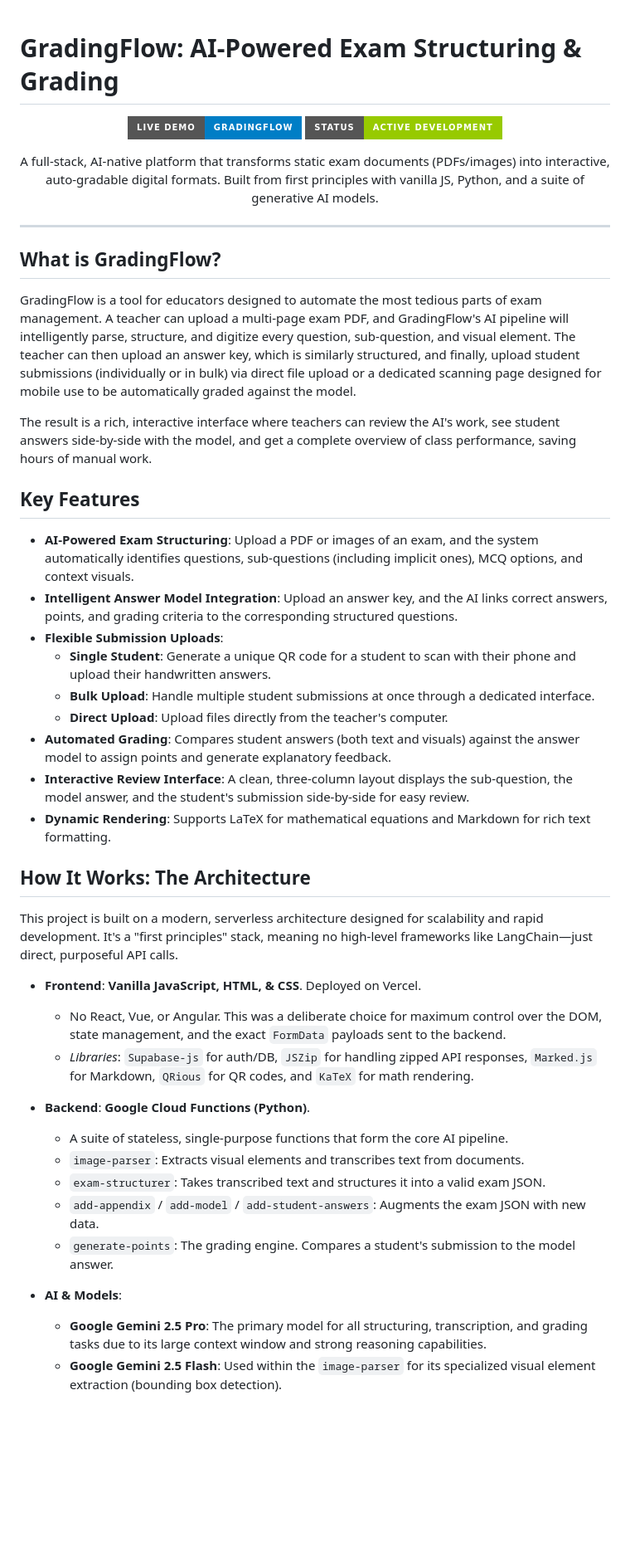
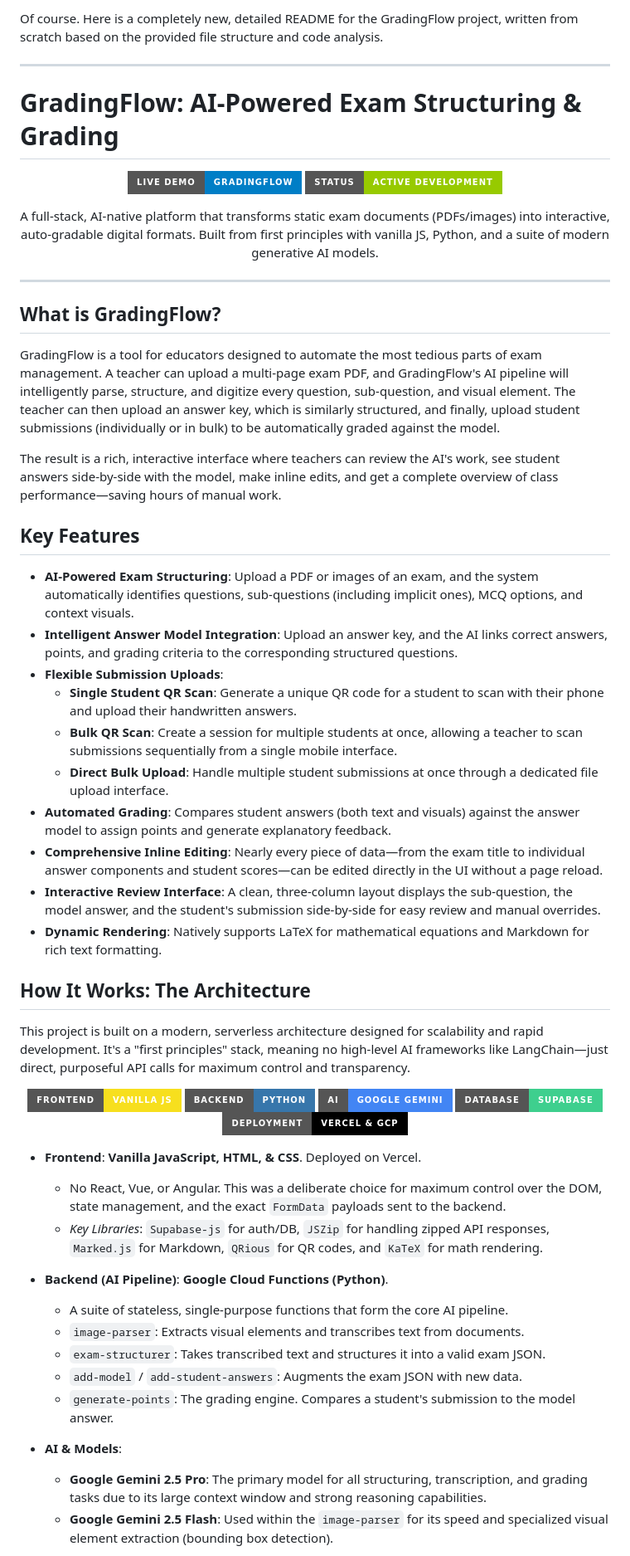
Before and after one commit to JulianLutterman/Gradingflow, a Markdown page: README.md, the part around one of its changes. Shown at 83% size. Drawn GitHub-style; badges without logos; blank space fills up the shorter version.

```diff
--- a/README.md
+++ b/README.md
@@ -1,3 +1,7 @@
+Of course. Here is a completely new, detailed README for the GradingFlow project, written from scratch based on the provided file structure and code analysis.
+
+---
+
 # GradingFlow: AI-Powered Exam Structuring & Grading
 
 <p align="center">
@@ -8,48 +12,54 @@
 </p>
 
 <p align="center">
-  A full-stack, AI-native platform that transforms static exam documents (PDFs/images) into interactive, auto-gradable digital formats. Built from first principles with vanilla JS, Python, and a suite of generative AI models.
+  A full-stack, AI-native platform that transforms static exam documents (PDFs/images) into interactive, auto-gradable digital formats. Built from first principles with vanilla JS, Python, and a suite of modern generative AI models.
 </p>
 
 ---
 
 ## What is GradingFlow?
 
-GradingFlow is a tool for educators designed to automate the most tedious parts of exam management. A teacher can upload a multi-page exam PDF, and GradingFlow's AI pipeline will intelligently parse, structure, and digitize every question, sub-question, and visual element. The teacher can then upload an answer key, which is similarly structured, and finally, upload student submissions (individually or in bulk) via direct file upload or a dedicated scanning page designed for mobile use to be automatically graded against the model.
+GradingFlow is a tool for educators designed to automate the most tedious parts of exam management. A teacher can upload a multi-page exam PDF, and GradingFlow's AI pipeline will intelligently parse, structure, and digitize every question, sub-question, and visual element. The teacher can then upload an answer key, which is similarly structured, and finally, upload student submissions (individually or in bulk) to be automatically graded against the model.
 
-The result is a rich, interactive interface where teachers can review the AI's work, see student answers side-by-side with the model, and get a complete overview of class performance, saving hours of manual work.
-
+The result is a rich, interactive interface where teachers can review the AI's work, see student answers side-by-side with the model, make inline edits, and get a complete overview of class performance—saving hours of manual work.
 
 ## Key Features
 
 *   **AI-Powered Exam Structuring**: Upload a PDF or images of an exam, and the system automatically identifies questions, sub-questions (including implicit ones), MCQ options, and context visuals.
 *   **Intelligent Answer Model Integration**: Upload an answer key, and the AI links correct answers, points, and grading criteria to the corresponding structured questions.
 *   **Flexible Submission Uploads**:
-    *   **Single Student**: Generate a unique QR code for a student to scan with their phone and upload their handwritten answers.
-    *   **Bulk Upload**: Handle multiple student submissions at once through a dedicated interface.
-    *   **Direct Upload**: Upload files directly from the teacher's computer.
+    *   **Single Student QR Scan**: Generate a unique QR code for a student to scan with their phone and upload their handwritten answers.
+    *   **Bulk QR Scan**: Create a session for multiple students at once, allowing a teacher to scan submissions sequentially from a single mobile interface.
+    *   **Direct Bulk Upload**: Handle multiple student submissions at once through a dedicated file upload interface.
 *   **Automated Grading**: Compares student answers (both text and visuals) against the answer model to assign points and generate explanatory feedback.
-*   **Interactive Review Interface**: A clean, three-column layout displays the sub-question, the model answer, and the student's submission side-by-side for easy review.
-*   **Dynamic Rendering**: Supports LaTeX for mathematical equations and Markdown for rich text formatting.
+*   **Comprehensive Inline Editing**: Nearly every piece of data—from the exam title to individual answer components and student scores—can be edited directly in the UI without a page reload.
+*   **Interactive Review Interface**: A clean, three-column layout displays the sub-question, the model answer, and the student's submission side-by-side for easy review and manual overrides.
+*   **Dynamic Rendering**: Natively supports LaTeX for mathematical equations and Markdown for rich text formatting.
 
 ## How It Works: The Architecture
 
-This project is built on a modern, serverless architecture designed for scalability and rapid development. It's a "first principles" stack, meaning no high-level frameworks like LangChain—just direct, purposeful API calls.
+This project is built on a modern, serverless architecture designed for scalability and rapid development. It's a "first principles" stack, meaning no high-level AI frameworks like LangChain—just direct, purposeful API calls for maximum control and transparency.
 
-
+<p align="center">
+  <img src="https://img.shields.io/badge/Frontend-Vanilla_JS-F7DF1E?style=for-the-badge&logo=javascript&logoColor=black" alt="Vanilla JS">
+  <img src="https://img.shields.io/badge/Backend-Python-3776AB?style=for-the-badge&logo=python&logoColor=white" alt="Python">
+  <img src="https://img.shields.io/badge/AI-Google_Gemini-4285F4?style=for-the-badge&logo=google&logoColor=white" alt="Google Gemini">
+  <img src="https://img.shields.io/badge/Database-Supabase-3ECF8E?style=for-the-badge&logo=supabase&logoColor=white" alt="Supabase">
+  <img src="https://img.shields.io/badge/Deployment-Vercel_&_GCP-000000?style=for-the-badge&logo=vercel&logoColor=white" alt="Vercel & GCP">
+</p>
 
 *   **Frontend**: **Vanilla JavaScript, HTML, & CSS**. Deployed on Vercel.
     *   No React, Vue, or Angular. This was a deliberate choice for maximum control over the DOM, state management, and the exact `FormData` payloads sent to the backend.
-    *   *Libraries*: `Supabase-js` for auth/DB, `JSZip` for handling zipped API responses, `Marked.js` for Markdown, `QRious` for QR codes, and `KaTeX` for math rendering.
+    *   *Key Libraries*: `Supabase-js` for auth/DB, `JSZip` for handling zipped API responses, `Marked.js` for Markdown, `QRious` for QR codes, and `KaTeX` for math rendering.
 
-*   **Backend**: **Google Cloud Functions (Python)**.
+*   **Backend (AI Pipeline)**: **Google Cloud Functions (Python)**.
     *   A suite of stateless, single-purpose functions that form the core AI pipeline.
     *   `image-parser`: Extracts visual elements and transcribes text from documents.
     *   `exam-structurer`: Takes transcribed text and structures it into a valid exam JSON.
-    *   `add-appendix` / `add-model` / `add-student-answers`: Augments the exam JSON with new data.
+    *   `add-model` / `add-student-answers`: Augments the exam JSON with new data.
     *   `generate-points`: The grading engine. Compares a student's submission to the model answer.
 
 *   **AI & Models**:
     *   **Google Gemini 2.5 Pro**: The primary model for all structuring, transcription, and grading tasks due to its large context window and strong reasoning capabilities.
-    *   **Google Gemini 2.5 Flash**: Used within the `image-parser` for its specialized visual element extraction (bounding box detection).
+    *   **Google Gemini 2.5 Flash**: Used within the `image-parser` for its speed and specialized visual element extraction (bounding box detection).
 
```
Also changed, not shown: other parts of README.md (+7 -15 lines).
